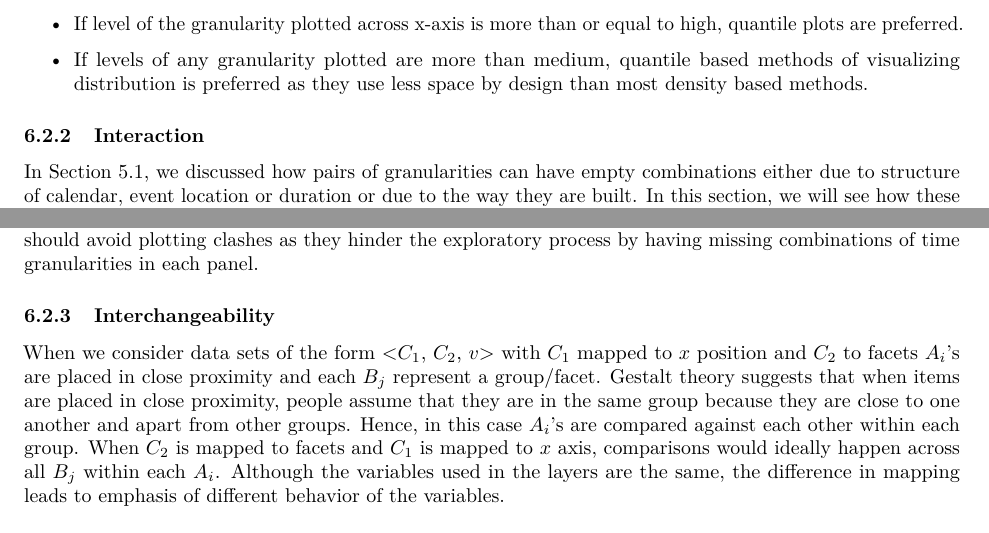
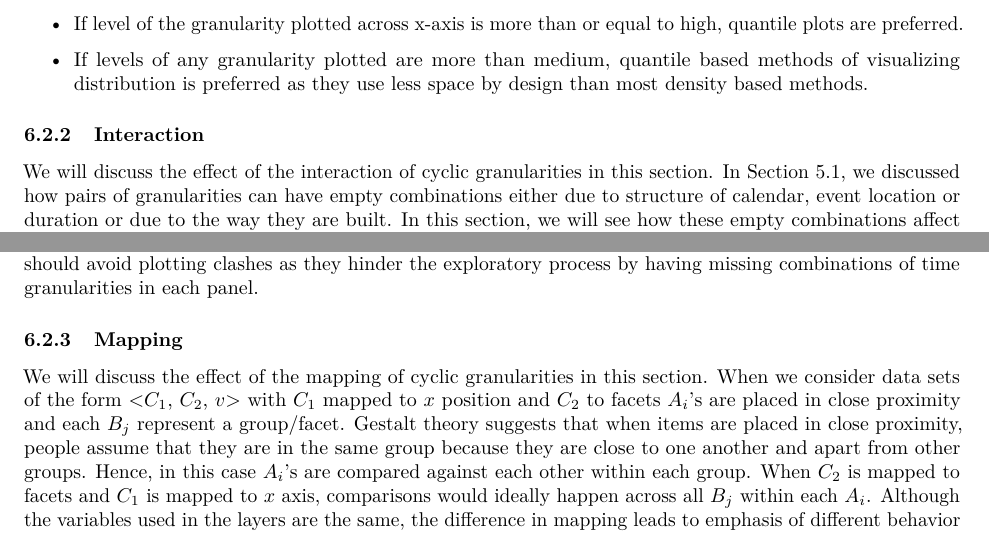
Before and after one commit to Sayani07/paper-gravitas, an R Markdown document (main.Rmd): two parts of page 18 of 31, joined at a grey line, cut so that both start at the same text. The pictures show the output file main.pdf that the author committed with the source.

Commit message:
section heading changed to mapping

````diff
--- a/main.Rmd
+++ b/main.Rmd
@@ -1103,7 +1103,7 @@ The following principles are useful while choosing distribution plots given two
 
 ### Interaction
 
-In Section \ref{sec:synergy}, we discussed how pairs of granularities can have empty combinations either due to structure of calendar, event location or duration or due to the way they are built. In this section, we will see how these empty combinations affect the visualization when a dependent variable is plotted against these granularities.
+We will discuss the effect of the interaction of cyclic granularities in this section. In Section \ref{sec:synergy}, we discussed how pairs of granularities can have empty combinations either due to structure of calendar, event location or duration or due to the way they are built. In this section, we will see how these empty combinations affect the visualization when a dependent variable is plotted against these granularities.
 
 
 For illustration, distribution of half-hourly electricity consumption of Victoria is plotted across different time granularities in each of the panel in
@@ -1214,10 +1214,9 @@ VIC %>%
 ```
 
 
-### Interchangeability
-
-When we consider data sets of the form <$C_1$, $C_2$, $v$> with $C_1$ mapped to $x$ position and $C_2$ to facets
-$A_i$'s are placed in close proximity and each $B_j$ represent a group/facet. Gestalt theory suggests that when items are placed in close proximity, people assume that they are in the same group because they are close to one another and apart from other groups. Hence, in this case $A_i$'s are compared against each other within each group. When $C_2$ is mapped to facets and $C_1$ is mapped to $x$ axis, comparisons would ideally happen across all $B_j$ within each $A_i$. Although the variables used in the layers are the same, the difference in mapping leads to emphasis of different behavior of the variables.
+### Mapping
+
+We will discuss the effect of the mapping of cyclic granularities in this section. When we consider data sets of the form <$C_1$, $C_2$, $v$> with $C_1$ mapped to $x$ position and $C_2$ to facets $A_i$'s are placed in close proximity and each $B_j$ represent a group/facet. Gestalt theory suggests that when items are placed in close proximity, people assume that they are in the same group because they are close to one another and apart from other groups. Hence, in this case $A_i$'s are compared against each other within each group. When $C_2$ is mapped to facets and $C_1$ is mapped to $x$ axis, comparisons would ideally happen across all $B_j$ within each $A_i$. Although the variables used in the layers are the same, the difference in mapping leads to emphasis of different behavior of the variables.
 
 
 ## Number of observations and statistical transformations
````
Also changed, not shown: figure/allFig-1.pdf, figure/allFig-2.pdf, figure/allFig-3.pdf, figure/allFig-4.pdf, figure/allFig-5.pdf, figure/allFig-6.pdf, figure/bothcust-1.pdf, figure/bothcust-2.pdf, figure/cricex-1.pdf, figure/day-fortnight-1.pdf, figure/exdot-1.pdf, figure/field-1.pdf, figure/my-hd-1.pdf, figure/seas-over-inning-1.pdf, 3 more files, 1 other file.
